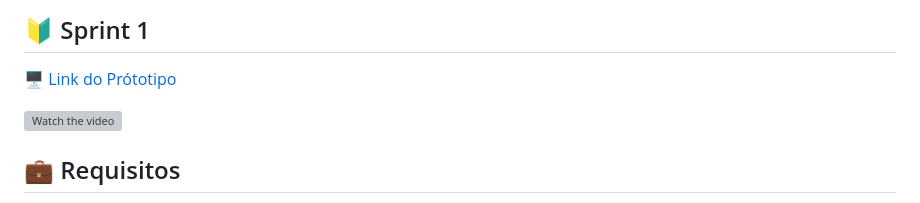
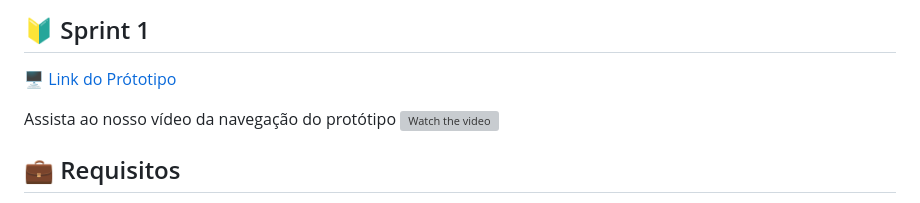
Before and after one commit to CodeDontBlow/Scrum-Tutor, a Markdown page: README.md, the part around the change. GitHub-like rendering; grey boxes are pictures that could not be loaded.

Commit message:
Coloquei a frase "Assista ao nosso vídeo da navegação do protótipo"

```diff
--- a/README.md
+++ b/README.md
@@ -47,6 +47,7 @@ Você pode visualizar a planilha no Google Planilhas clicando [aqui](https://doc
 ## 🔰 Sprint 1
 🖥️ <a href="https://www.figma.com/file/AITmv8eBwOrtGHrH3mUCpp/ScrumTutor?type=design&node-id=0%3A1&mode=design&t=XtDlVeMKcAiUqZ5w-1">Link do Prótotipo</a>
 
+Assista ao nosso vídeo da navegação do protótipo
 [![Watch the video](https://img.youtube.com/vi/a0tEuoaHXgk/0.jpg)](https://www.youtube.com/watch?v=a0tEuoaHXgk)
 
 
```
